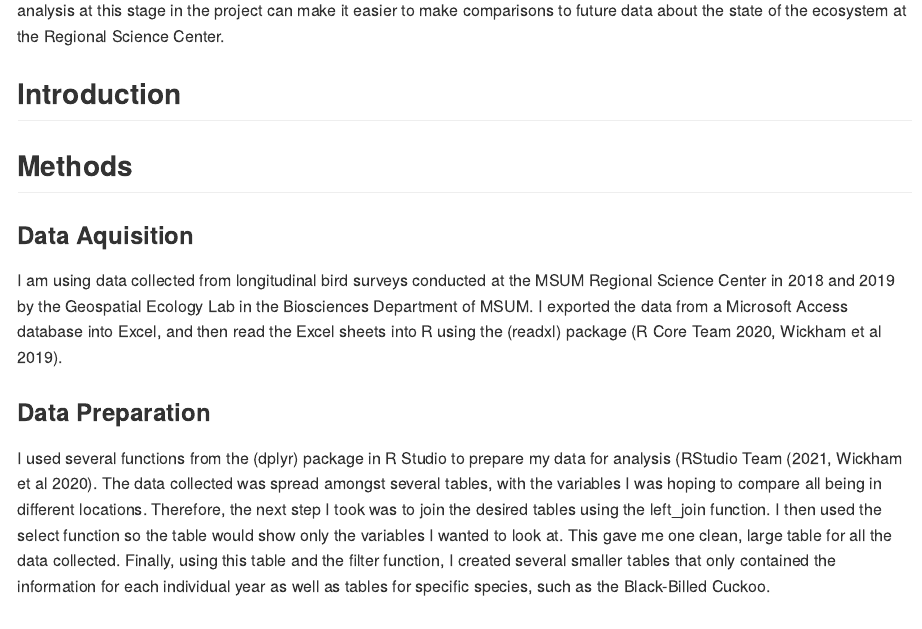
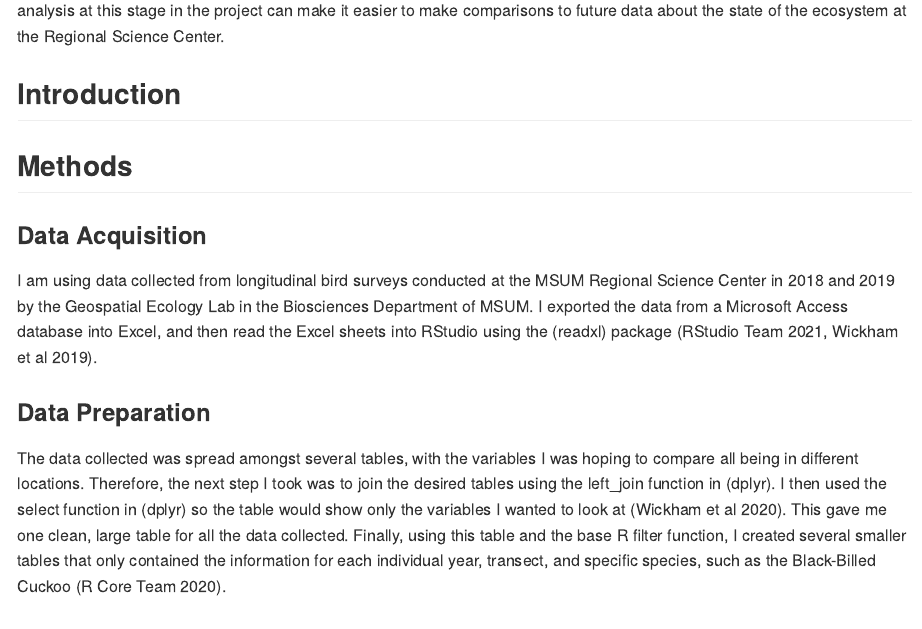
Before and after one commit to BIOL275-MSUM/eda-MaryJo-Nelson, an R Markdown document (README.Rmd): the page in a window 1100 px wide, from 590 px down. The pictures show the output file README.md that the author committed with the source, drawn offline in the style of GitHub.

Commit message:
Methods for Peer Review

```diff
--- a/README.Rmd
+++ b/README.Rmd
@@ -18,13 +18,13 @@ Long-term studies of the presence and distribution of species within an ecosyste
 
 ## Methods
 
-### Data Aquisition
+### Data Acquisition
 
-I am using data collected from longitudinal bird surveys conducted at the MSUM Regional Science Center in 2018 and 2019 by the Geospatial Ecology Lab in the Biosciences Department of MSUM. I exported the data from a Microsoft Access database into Excel, and then read the Excel sheets into R using the (readxl) package (R Core Team 2020, Wickham et al 2019).
+I am using data collected from longitudinal bird surveys conducted at the MSUM Regional Science Center in 2018 and 2019 by the Geospatial Ecology Lab in the Biosciences Department of MSUM. I exported the data from a Microsoft Access database into Excel, and then read the Excel sheets into RStudio using the (readxl) package (RStudio Team 2021, Wickham et al 2019).
 
 ### Data Preparation
 
-I used several functions from the (dplyr) package in R Studio to prepare my data for analysis (RStudio Team (2021, Wickham et al 2020). The data collected was spread amongst several tables, with the variables I was hoping to compare all being in different locations. Therefore, the next step I took was to join the desired tables using the left_join function. I then used the select function so the table would show only the variables I wanted to look at. This gave me one clean, large table for all the data collected. Finally, using this table and the filter function, I created several smaller tables that only contained the information for each individual year as well as tables for specific species, such as the Black-Billed Cuckoo.
+The data collected was spread amongst several tables, with the variables I was hoping to compare all being in different locations. Therefore, the next step I took was to join the desired tables using the left_join function in (dplyr). I then used the select function in (dplyr) so the table would show only the variables I wanted to look at (Wickham et al 2020). This gave me one clean, large table for all the data collected. Finally, using this table and the base R filter function, I created several smaller tables that only contained the information for each individual year, transect, and specific species, such as the Black-Billed Cuckoo (R Core Team 2020).
 
 ## Results
 
```
Also changed, not shown: README.md.
